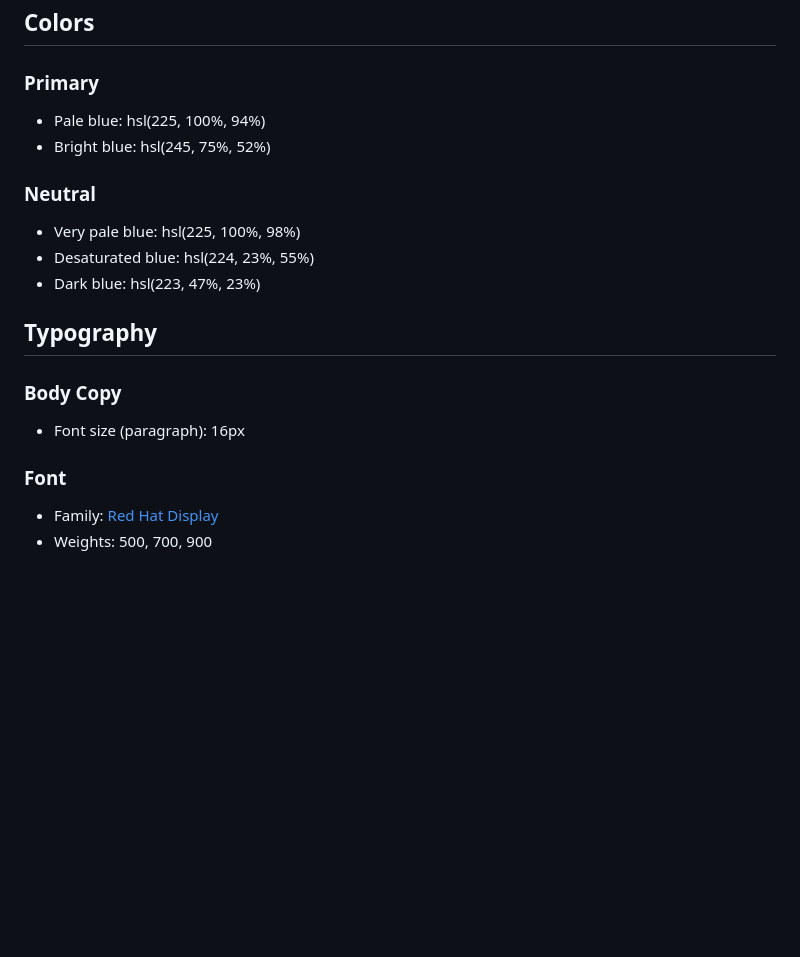
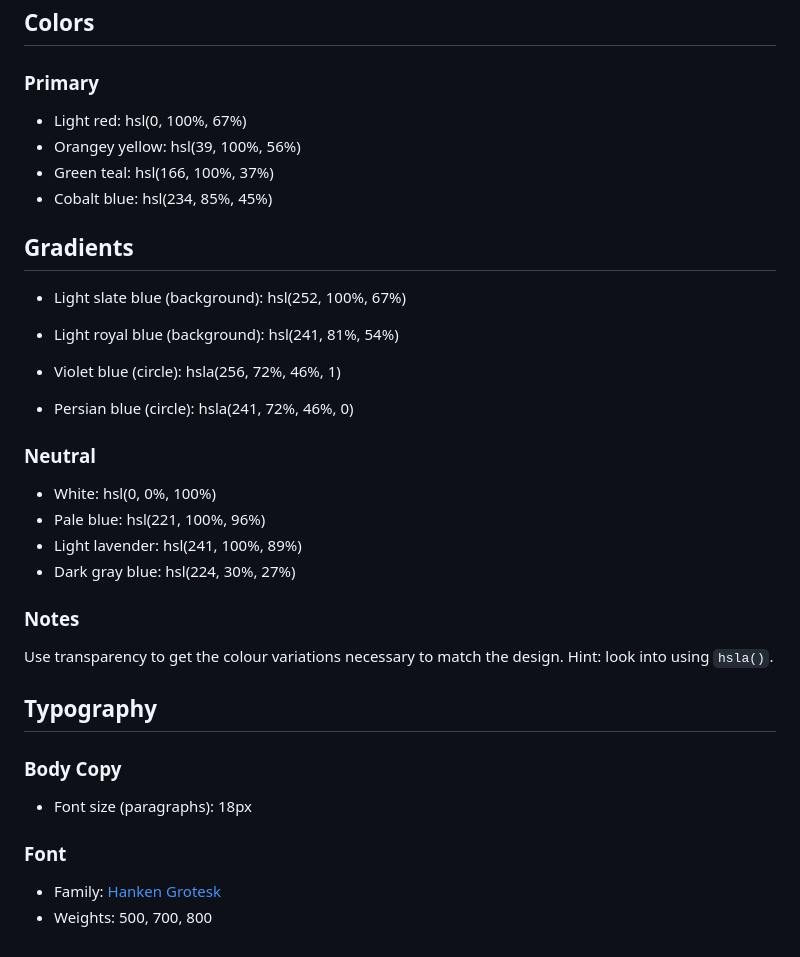
Before and after one commit to deru55/FeM_Results-summary-component-v3, a Markdown page: style-guide.md, the part around the change. Drawn GitHub-style; blank space fills up the shorter version.

```diff
--- a/style-guide.md
+++ b/style-guide.md
@@ -11,22 +11,39 @@ The designs were created to the following widths:
 
 ### Primary
 
-- Pale blue: hsl(225, 100%, 94%)
-- Bright blue: hsl(245, 75%, 52%)
+- Light red: hsl(0, 100%, 67%)
+- Orangey yellow: hsl(39, 100%, 56%)
+- Green teal: hsl(166, 100%, 37%)
+- Cobalt blue: hsl(234, 85%, 45%)
+
+## Gradients
+
+- Light slate blue (background): hsl(252, 100%, 67%)
+- Light royal blue (background): hsl(241, 81%, 54%)
+
+- Violet blue (circle): hsla(256, 72%, 46%, 1)
+- Persian blue (circle): hsla(241, 72%, 46%, 0)
+
+
 
 ### Neutral
 
-- Very pale blue: hsl(225, 100%, 98%)
-- Desaturated blue: hsl(224, 23%, 55%)
-- Dark blue: hsl(223, 47%, 23%)
+- White: hsl(0, 0%, 100%)
+- Pale blue: hsl(221, 100%, 96%)
+- Light lavender: hsl(241, 100%, 89%)
+- Dark gray blue: hsl(224, 30%, 27%)
+
+### Notes
+
+Use transparency to get the colour variations necessary to match the design. Hint: look into using `hsla()`.
 
 ## Typography
 
 ### Body Copy
 
-- Font size (paragraph): 16px
+- Font size (paragraphs): 18px
 
 ### Font
 
-- Family: [Red Hat Display](https://fonts.google.com/specimen/Red+Hat+Display)
-- Weights: 500, 700, 900
+- Family: [Hanken Grotesk](https://fonts.google.com/specimen/Hanken+Grotesk)
+- Weights: 500, 700, 800
```
Also changed, not shown: README.md (+14 -8 lines), design/active-states.jpg, design/desktop-design.jpg, design/desktop-preview.jpg, design/mobile-design.jpg, 1 other file.
